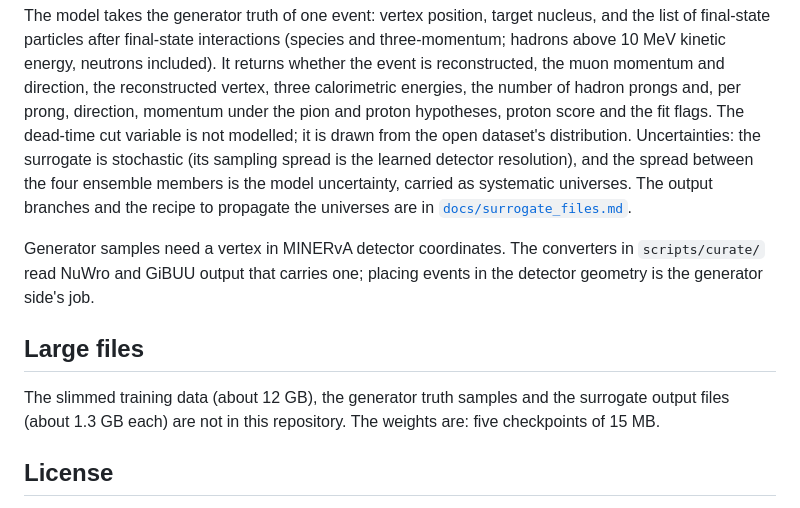
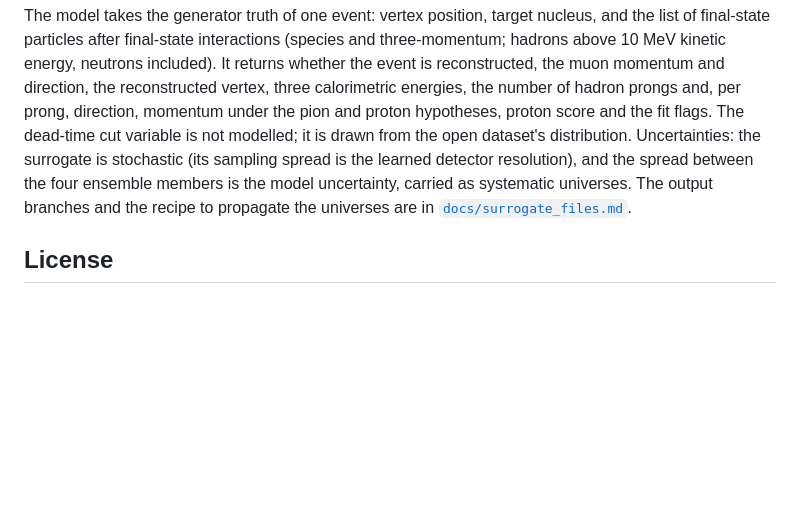
Before and after one commit to linyan-w/XSuM-MINERvA, a Markdown page: README.md, the part around the change. GitHub-like rendering; blank space fills up the shorter version.

Commit message:
README: without the large-files section and the generator-vertex note
Co-Authored-By: Claude Fable 5.1 <noreply@anthropic.com>
Claude-Session: https://claude.ai/code/session_01WonotUddxf69Fsc1KRUvp3

```diff
--- a/README.md
+++ b/README.md
@@ -64,14 +64,6 @@ distribution. Uncertainties: the surrogate is stochastic (its sampling spread is
 spread between the four ensemble members is the model uncertainty, carried as systematic universes. The output branches
 and the recipe to propagate the universes are in [`docs/surrogate_files.md`](docs/surrogate_files.md).
 
-Generator samples need a vertex in MINERvA detector coordinates. The converters in `scripts/curate/` read NuWro and GiBUU
-output that carries one; placing events in the detector geometry is the generator side's job.
-
-## Large files
-
-The slimmed training data (about 12 GB), the generator truth samples and the surrogate output files (about 1.3 GB each)
-are not in this repository. The weights are: five checkpoints of 15 MB.
-
 ## License
 
 Copyright 2026 Fermi Forward Discovery Group, LLC. The code, the model weights and the example data in this repository
```
